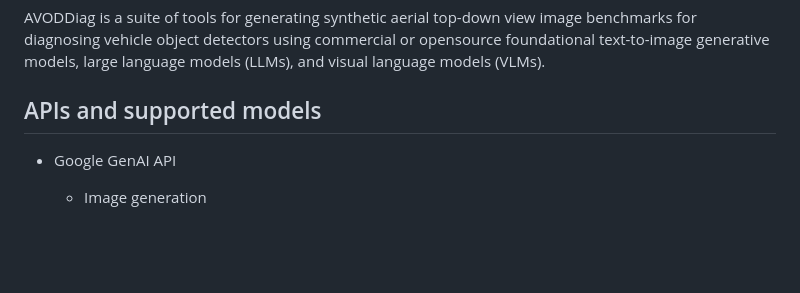
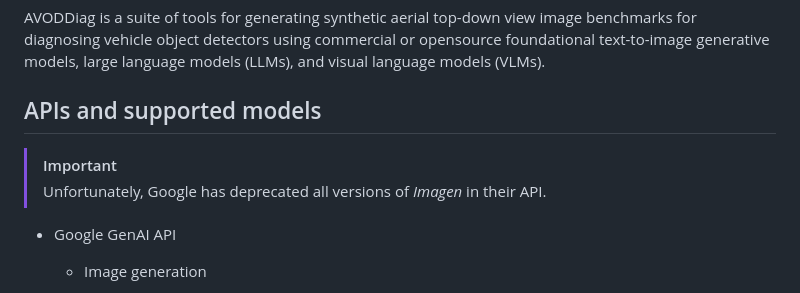
Before and after one commit to humansensinglab/AVODDiag, a Markdown page: README.md, the part around the change. Rendered like a GitHub page; blank space fills up the shorter version.

Commit message:
Update README.md to highlight deprecation of Google Imagen API

```diff
--- a/README.md
+++ b/README.md
@@ -46,6 +46,9 @@ AVODDiag is a suite of tools for generating synthetic aerial top-down view image
 
 
 ## APIs and supported models
+
+> [!IMPORTANT]
+> Unfortunately, Google has deprecated all versions of *Imagen* in their API.
 
 - Google GenAI API
     - Image generation
```
